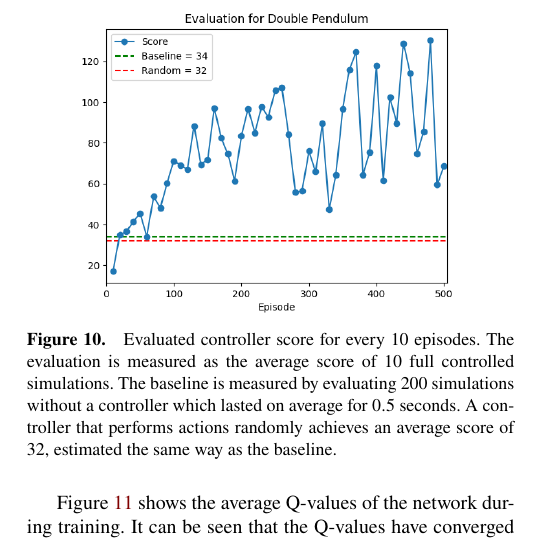
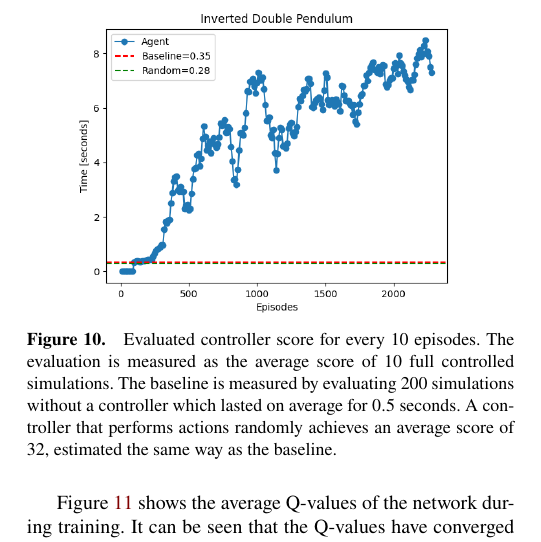
Before and after one commit to CemAlpturk/DeepQNetwork, a LaTeX document (report/final/final.tex): part of one column of page 6 of 8, cut so that both start at the same text. Compiled offline with XeLaTeX.

Commit message:
added time plot for double pendulum

```diff
--- a/report/final/final.tex
+++ b/report/final/final.tex
@@ -590,7 +590,7 @@ A comparison between the agent's performance, baseline and a random controller i
 Although the trained agent cannot balance the pendulums for a long time, it performs much better than the others.
 \begin{figure}[H]
 	\centering
-	\includegraphics[width=0.9\columnwidth]{figures/Double_pendulum_eval.png}
+	\includegraphics[width=0.9\columnwidth]{figures/Doublependulum_evaluation_time.png}
 	\caption{Evaluated controller score for every 10 episodes. The evaluation is measured as the average score of 10 full controlled simulations. The baseline is measured by evaluating 200 simulations without a controller which lasted on average for $0.5$ seconds. A controller that performs actions randomly achieves an average score of $32$, estimated the same way as the baseline.}
 	\label{fig:double_pendulum_score}
 \end{figure}
```
Also changed, not shown: report/final/figures/DoublePendulum_evaluation_score.png (added), report/final/figures/DoublePendulum_evaluation_time.png (added).
